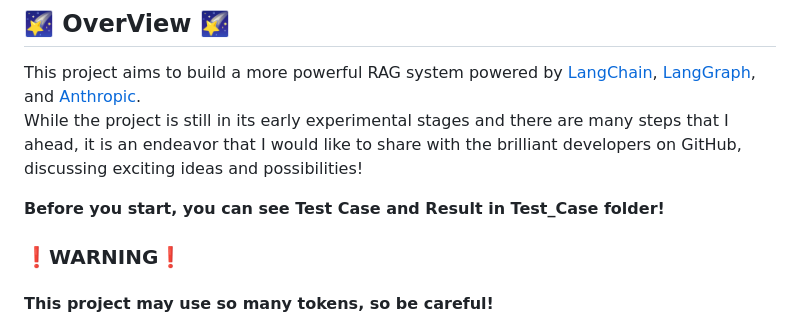
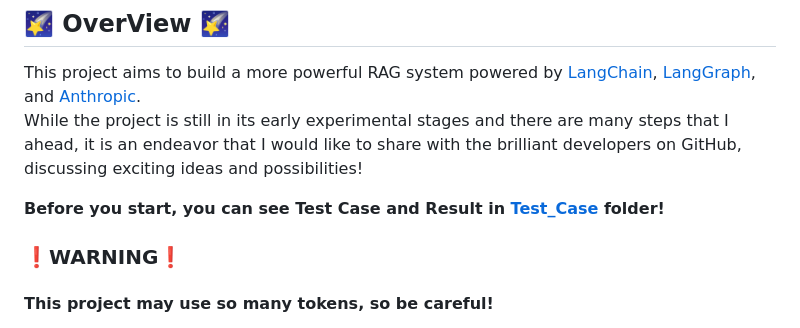
Before and after one commit to MIRACLE-cowf/Powerful-Auto-Researcher, a Markdown page: README.md, the part around the change. Drawn GitHub-style.

```diff
--- a/README.md
+++ b/README.md
@@ -12,7 +12,7 @@ Thank you for coming by, and please keep an eye out for future updates!
 This project aims to build a more powerful RAG system powered by [LangChain](https://github.com/langchain-ai/langchain), [LangGraph](https://github.com/langchain-ai/langgraph), and [Anthropic](https://www.anthropic.com/).
 While the project is still in its early experimental stages and there are many steps that I ahead, it is an endeavor that I would like to share with the brilliant developers on GitHub, discussing exciting ideas and possibilities!
 
-**Before you start, you can see Test Case and Result in Test_Case folder!**
+**Before you start, you can see Test Case and Result in [Test_Case](./Test_Case) folder!**
 
 ### ❗WARNING❗
 #### **This project may use so many tokens, so be careful!**
```
